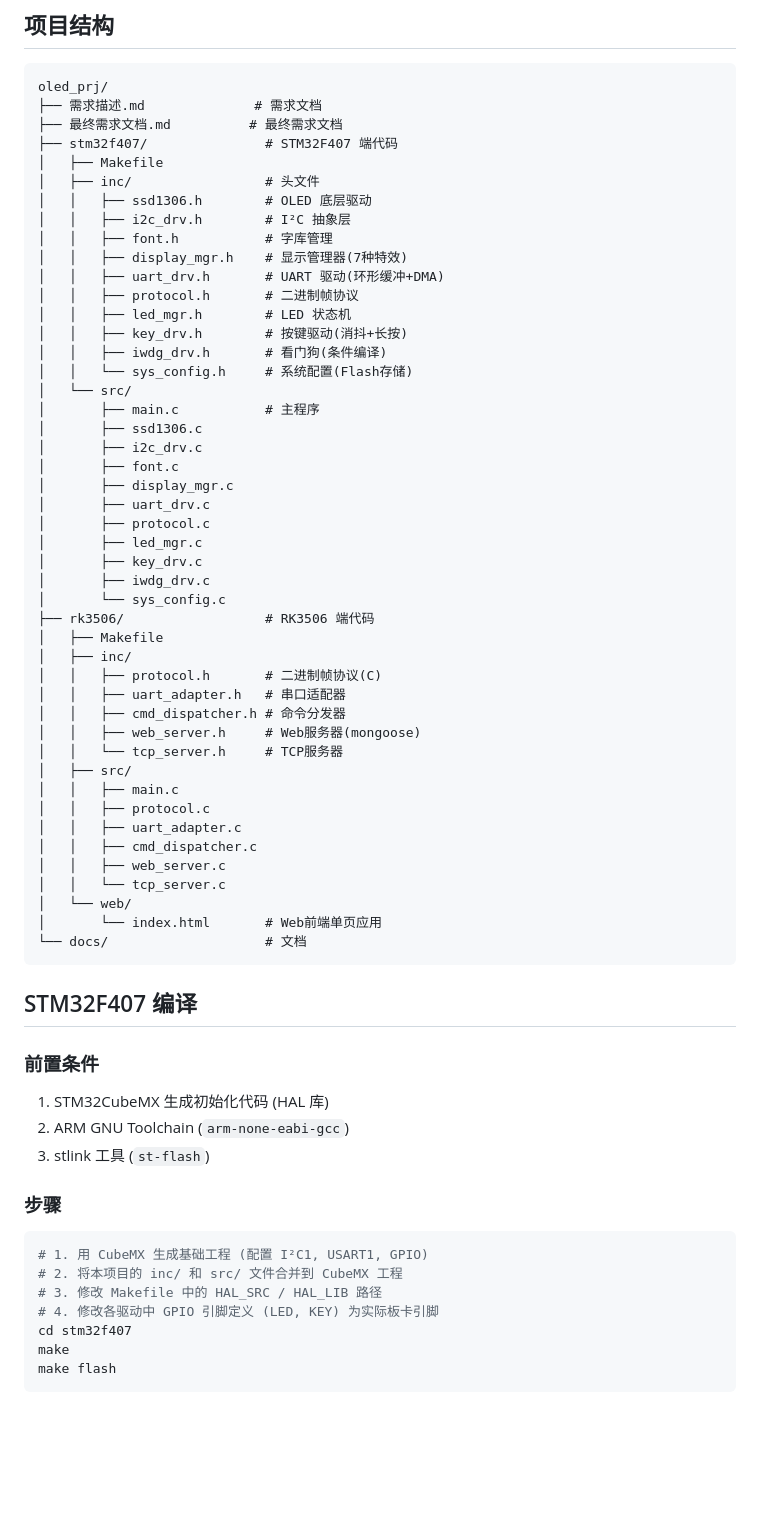
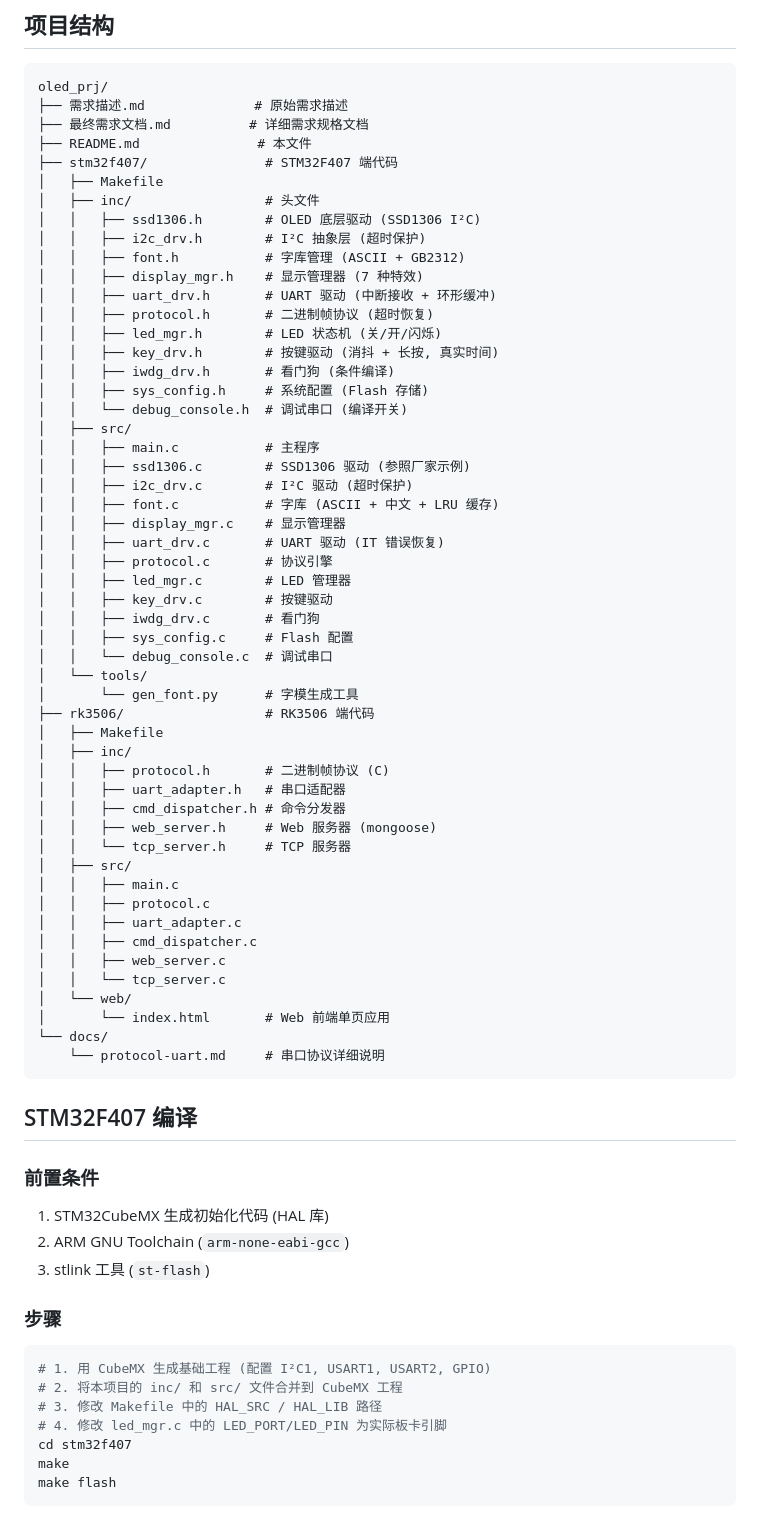
Before and after one commit to zjtwxws/oled_prj, a Markdown page: README.md, the part around one of its changes. GitHub-like rendering; blank space fills up the shorter version.

````diff
--- a/README.md
+++ b/README.md
@@ -4,41 +4,46 @@
 
 ```
 oled_prj/
-├── 需求描述.md              # 需求文档
-├── 最终需求文档.md          # 最终需求文档
+├── 需求描述.md              # 原始需求描述
+├── 最终需求文档.md          # 详细需求规格文档
+├── README.md               # 本文件
 ├── stm32f407/               # STM32F407 端代码
 │   ├── Makefile
 │   ├── inc/                 # 头文件
-│   │   ├── ssd1306.h        # OLED 底层驱动
-│   │   ├── i2c_drv.h        # I²C 抽象层
-│   │   ├── font.h           # 字库管理
-│   │   ├── display_mgr.h    # 显示管理器(7种特效)
-│   │   ├── uart_drv.h       # UART 驱动(环形缓冲+DMA)
-│   │   ├── protocol.h       # 二进制帧协议
-│   │   ├── led_mgr.h        # LED 状态机
-│   │   ├── key_drv.h        # 按键驱动(消抖+长按)
-│   │   ├── iwdg_drv.h       # 看门狗(条件编译)
-│   │   └── sys_config.h     # 系统配置(Flash存储)
-│   └── src/
-│       ├── main.c           # 主程序
-│       ├── ssd1306.c
-│       ├── i2c_drv.c
-│       ├── font.c
-│       ├── display_mgr.c
-│       ├── uart_drv.c
-│       ├── protocol.c
-│       ├── led_mgr.c
-│       ├── key_drv.c
-│       ├── iwdg_drv.c
-│       └── sys_config.c
+│   │   ├── ssd1306.h        # OLED 底层驱动 (SSD1306 I²C)
+│   │   ├── i2c_drv.h        # I²C 抽象层 (超时保护)
+│   │   ├── font.h           # 字库管理 (ASCII + GB2312)
+│   │   ├── display_mgr.h    # 显示管理器 (7 种特效)
+│   │   ├── uart_drv.h       # UART 驱动 (中断接收 + 环形缓冲)
+│   │   ├── protocol.h       # 二进制帧协议 (超时恢复)
+│   │   ├── led_mgr.h        # LED 状态机 (关/开/闪烁)
+│   │   ├── key_drv.h        # 按键驱动 (消抖 + 长按, 真实时间)
+│   │   ├── iwdg_drv.h       # 看门狗 (条件编译)
+│   │   ├── sys_config.h     # 系统配置 (Flash 存储)
+│   │   └── debug_console.h  # 调试串口 (编译开关)
+│   ├── src/
+│   │   ├── main.c           # 主程序
+│   │   ├── ssd1306.c        # SSD1306 驱动 (参照厂家示例)
+│   │   ├── i2c_drv.c        # I²C 驱动 (超时保护)
+│   │   ├── font.c           # 字库 (ASCII + 中文 + LRU 缓存)
+│   │   ├── display_mgr.c    # 显示管理器
+│   │   ├── uart_drv.c       # UART 驱动 (IT 错误恢复)
+│   │   ├── protocol.c       # 协议引擎
+│   │   ├── led_mgr.c        # LED 管理器
+│   │   ├── key_drv.c        # 按键驱动
+│   │   ├── iwdg_drv.c       # 看门狗
+│   │   ├── sys_config.c     # Flash 配置
+│   │   └── debug_console.c  # 调试串口
+│   └── tools/
+│       └── gen_font.py      # 字模生成工具
 ├── rk3506/                  # RK3506 端代码
 │   ├── Makefile
 │   ├── inc/
-│   │   ├── protocol.h       # 二进制帧协议(C)
+│   │   ├── protocol.h       # 二进制帧协议 (C)
 │   │   ├── uart_adapter.h   # 串口适配器
 │   │   ├── cmd_dispatcher.h # 命令分发器
-│   │   ├── web_server.h     # Web服务器(mongoose)
-│   │   └── tcp_server.h     # TCP服务器
+│   │   ├── web_server.h     # Web 服务器 (mongoose)
+│   │   └── tcp_server.h     # TCP 服务器
 │   ├── src/
 │   │   ├── main.c
 │   │   ├── protocol.c
@@ -47,8 +52,9 @@ oled_prj/
 │   │   ├── web_server.c
 │   │   └── tcp_server.c
 │   └── web/
-│       └── index.html       # Web前端单页应用
-└── docs/                    # 文档
+│       └── index.html       # Web 前端单页应用
+└── docs/
+    └── protocol-uart.md     # 串口协议详细说明
 ```
 
 ## STM32F407 编译
@@ -60,10 +66,10 @@ oled_prj/
 
 ### 步骤
 ```bash
-# 1. 用 CubeMX 生成基础工程 (配置 I²C1, USART1, GPIO)
+# 1. 用 CubeMX 生成基础工程 (配置 I²C1, USART1, USART2, GPIO)
 # 2. 将本项目的 inc/ 和 src/ 文件合并到 CubeMX 工程
 # 3. 修改 Makefile 中的 HAL_SRC / HAL_LIB 路径
-# 4. 修改各驱动中 GPIO 引脚定义 (LED, KEY) 为实际板卡引脚
+# 4. 修改 led_mgr.c 中的 LED_PORT/LED_PIN 为实际板卡引脚
 cd stm32f407
 make
 make flash
````
Also changed, not shown: other parts of README.md (+37 -7 lines), 最终需求文档.md (+36 -14 lines).
